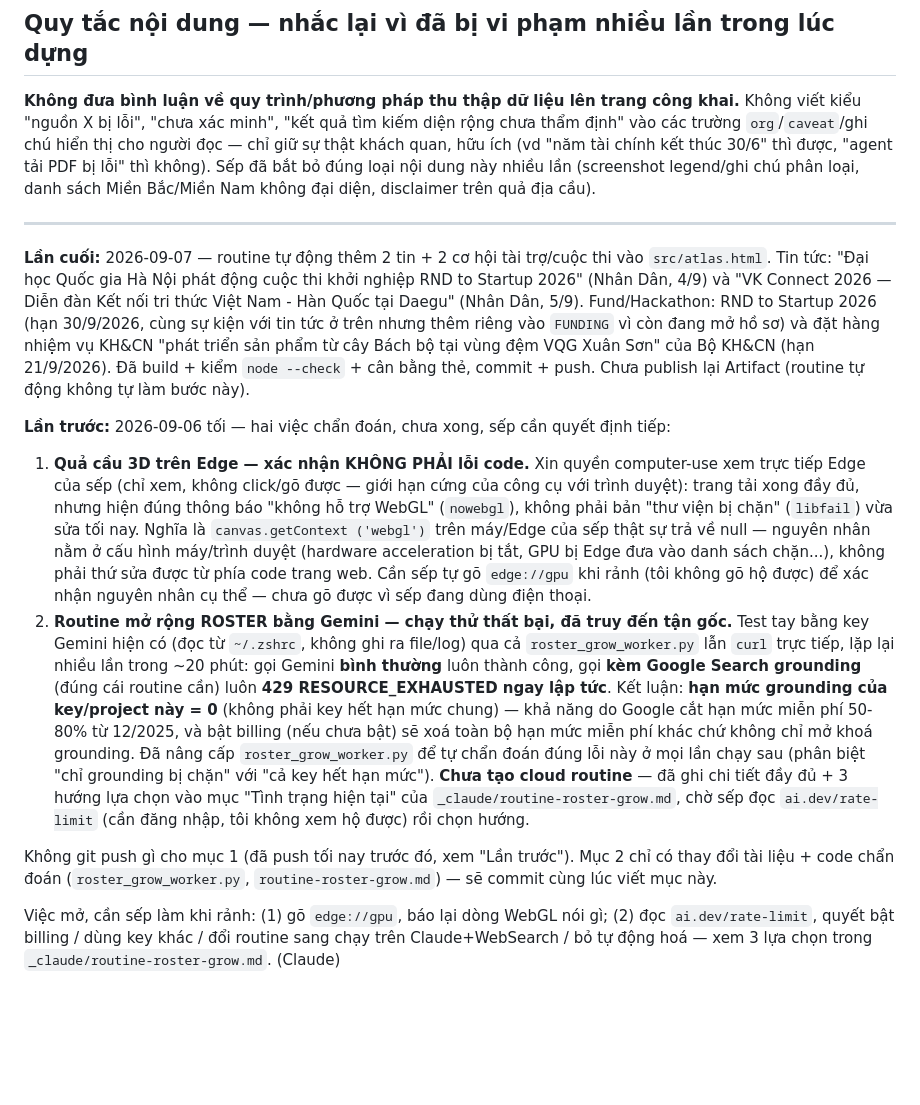
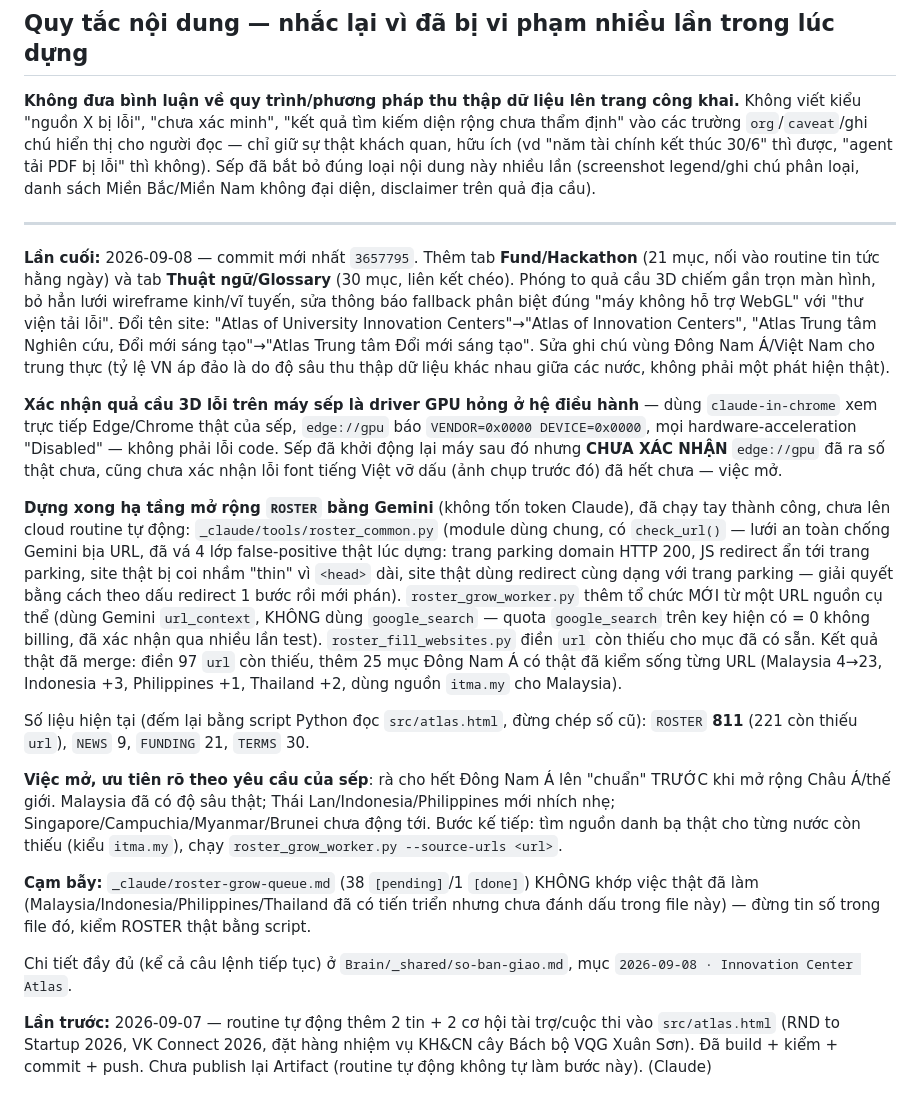
Before and after one commit to buitienson/innovation-center-atlas, a Markdown page: CLAUDE.md, the part around the change. Rendered like a GitHub page; blank space fills up the shorter version.

Commit message:
Handoff notes from prior session: update CLAUDE.md Lan cuoi section
Co-Authored-By: Claude Sonnet 5 <noreply@anthropic.com>

```diff
--- a/CLAUDE.md
+++ b/CLAUDE.md
@@ -53,49 +53,50 @@ Sếp đã bắt bỏ đúng loại nội dung này nhiều lần (screenshot le
 sách Miền Bắc/Miền Nam không đại diện, disclaimer trên quả địa cầu).
 
 ---
-**Lần cuối:** 2026-09-07 — routine tự động thêm 2 tin + 2 cơ hội tài trợ/cuộc thi vào
-`src/atlas.html`. Tin tức: "Đại học Quốc gia Hà Nội phát động cuộc thi khởi nghiệp RND to
-Startup 2026" (Nhân Dân, 4/9) và "VK Connect 2026 — Diễn đàn Kết nối tri thức Việt Nam - Hàn
-Quốc tại Daegu" (Nhân Dân, 5/9). Fund/Hackathon: RND to Startup 2026 (hạn 30/9/2026, cùng
-sự kiện với tin tức ở trên nhưng thêm riêng vào `FUNDING` vì còn đang mở hồ sơ) và đặt hàng
-nhiệm vụ KH&CN "phát triển sản phẩm từ cây Bách bộ tại vùng đệm VQG Xuân Sơn" của Bộ KH&CN
-(hạn 21/9/2026). Đã build + kiểm `node --check` + cân bằng thẻ, commit + push. Chưa publish
-lại Artifact (routine tự động không tự làm bước này).
+**Lần cuối:** 2026-09-08 — commit mới nhất `3657795`. Thêm tab **Fund/Hackathon** (21 mục,
+nối vào routine tin tức hằng ngày) và tab **Thuật ngữ/Glossary** (30 mục, liên kết chéo).
+Phóng to quả cầu 3D chiếm gần trọn màn hình, bỏ hẳn lưới wireframe kinh/vĩ tuyến, sửa thông
+báo fallback phân biệt đúng "máy không hỗ trợ WebGL" với "thư viện tải lỗi". Đổi tên site:
+"Atlas of University Innovation Centers"→"Atlas of Innovation Centers",
+"Atlas Trung tâm Nghiên cứu, Đổi mới sáng tạo"→"Atlas Trung tâm Đổi mới sáng tạo". Sửa ghi
+chú vùng Đông Nam Á/Việt Nam cho trung thực (tỷ lệ VN áp đảo là do độ sâu thu thập dữ liệu
+khác nhau giữa các nước, không phải một phát hiện thật).
 
-**Lần trước:** 2026-09-06 tối — hai việc chẩn đoán, chưa xong, sếp cần quyết định tiếp:
+**Xác nhận quả cầu 3D lỗi trên máy sếp là driver GPU hỏng ở hệ điều hành** — dùng
+`claude-in-chrome` xem trực tiếp Edge/Chrome thật của sếp, `edge://gpu` báo
+`VENDOR=0x0000 DEVICE=0x0000`, mọi hardware-acceleration "Disabled" — không phải lỗi code.
+Sếp đã khởi động lại máy sau đó nhưng **CHƯA XÁC NHẬN** `edge://gpu` đã ra số thật chưa, cũng
+chưa xác nhận lỗi font tiếng Việt vỡ dấu (ảnh chụp trước đó) đã hết chưa — việc mở.
 
-1. **Quả cầu 3D trên Edge — xác nhận KHÔNG PHẢI lỗi code.** Xin quyền
-   computer-use xem trực tiếp Edge của sếp (chỉ xem, không click/gõ được —
-   giới hạn cứng của công cụ với trình duyệt): trang tải xong đầy đủ, nhưng
-   hiện đúng thông báo "không hỗ trợ WebGL" (`nowebgl`), không phải bản "thư
-   viện bị chặn" (`libfail`) vừa sửa tối nay. Nghĩa là `canvas.getContext
-   ('webgl')` trên máy/Edge của sếp thật sự trả về null — nguyên nhân nằm ở
-   cấu hình máy/trình duyệt (hardware acceleration bị tắt, GPU bị Edge đưa
-   vào danh sách chặn...), không phải thứ sửa được từ phía code trang web.
-   Cần sếp tự gõ `edge://gpu` khi rảnh (tôi không gõ hộ được) để xác nhận
-   nguyên nhân cụ thể — chưa gõ được vì sếp đang dùng điện thoại.
-2. **Routine mở rộng ROSTER bằng Gemini — chạy thử thất bại, đã truy đến tận
-   gốc.** Test tay bằng key Gemini hiện có (đọc từ `~/.zshrc`, không ghi ra
-   file/log) qua cả `roster_grow_worker.py` lẫn `curl` trực tiếp, lặp lại
-   nhiều lần trong ~20 phút: gọi Gemini **bình thường** luôn thành công, gọi
-   **kèm Google Search grounding** (đúng cái routine cần) luôn **429
-   RESOURCE_EXHAUSTED ngay lập tức**. Kết luận: **hạn mức grounding của
-   key/project này = 0** (không phải key hết hạn mức chung) — khả năng do
-   Google cắt hạn mức miễn phí 50-80% từ 12/2025, và bật billing (nếu chưa
-   bật) sẽ xoá toàn bộ hạn mức miễn phí khác chứ không chỉ mở khoá grounding.
-   Đã nâng cấp `roster_grow_worker.py` để tự chẩn đoán đúng lỗi này ở mọi lần
-   chạy sau (phân biệt "chỉ grounding bị chặn" với "cả key hết hạn mức").
-   **Chưa tạo cloud routine** — đã ghi chi tiết đầy đủ + 3 hướng lựa chọn vào
-   mục "Tình trạng hiện tại" của `_claude/routine-roster-grow.md`, chờ sếp
-   đọc `ai.dev/rate-limit` (cần đăng nhập, tôi không xem hộ được) rồi chọn
-   hướng.
+**Dựng xong hạ tầng mở rộng `ROSTER` bằng Gemini** (không tốn token Claude), đã chạy tay
+thành công, chưa lên cloud routine tự động: `_claude/tools/roster_common.py` (module dùng
+chung, có `check_url()` — lưới an toàn chống Gemini bịa URL, đã vá 4 lớp false-positive thật
+lúc dựng: trang parking domain HTTP 200, JS redirect ẩn tới trang parking, site thật bị coi
+nhầm "thin" vì `<head>` dài, site thật dùng redirect cùng dạng với trang parking — giải quyết
+bằng cách theo dấu redirect 1 bước rồi mới phán). `roster_grow_worker.py` thêm tổ chức MỚI từ
+một URL nguồn cụ thể (dùng Gemini `url_context`, KHÔNG dùng `google_search` — quota
+`google_search` trên key hiện có = 0 không billing, đã xác nhận qua nhiều lần test).
+`roster_fill_websites.py` điền `url` còn thiếu cho mục đã có sẵn. Kết quả thật đã merge:
+điền 97 `url` còn thiếu, thêm 25 mục Đông Nam Á có thật đã kiểm sống từng URL (Malaysia
+4→23, Indonesia +3, Philippines +1, Thailand +2, dùng nguồn `itma.my` cho Malaysia).
 
-Không git push gì cho mục 1 (đã push tối nay trước đó, xem "Lần trước"). Mục
-2 chỉ có thay đổi tài liệu + code chẩn đoán (`roster_grow_worker.py`,
-`routine-roster-grow.md`) — sẽ commit cùng lúc viết mục này.
+Số liệu hiện tại (đếm lại bằng script Python đọc `src/atlas.html`, đừng chép số cũ):
+`ROSTER` **811** (221 còn thiếu `url`), `NEWS` 9, `FUNDING` 21, `TERMS` 30.
 
-Việc mở, cần sếp làm khi rảnh: (1) gõ `edge://gpu`, báo lại dòng WebGL nói gì;
-(2) đọc `ai.dev/rate-limit`, quyết bật billing / dùng key khác / đổi routine
-sang chạy trên Claude+WebSearch / bỏ tự động hoá — xem 3 lựa chọn trong
-`_claude/routine-roster-grow.md`.
+**Việc mở, ưu tiên rõ theo yêu cầu của sếp**: rà cho hết Đông Nam Á lên "chuẩn" TRƯỚC khi mở
+rộng Châu Á/thế giới. Malaysia đã có độ sâu thật; Thái Lan/Indonesia/Philippines mới nhích
+nhẹ; Singapore/Campuchia/Myanmar/Brunei chưa động tới. Bước kế tiếp: tìm nguồn danh bạ thật
+cho từng nước còn thiếu (kiểu `itma.my`), chạy `roster_grow_worker.py --source-urls <url>`.
+
+**Cạm bẫy:** `_claude/roster-grow-queue.md` (38 `[pending]`/1 `[done]`) KHÔNG khớp việc thật
+đã làm (Malaysia/Indonesia/Philippines/Thailand đã có tiến triển nhưng chưa đánh dấu trong
+file này) — đừng tin số trong file đó, kiểm ROSTER thật bằng script.
+
+Chi tiết đầy đủ (kể cả câu lệnh tiếp tục) ở `Brain/_shared/so-ban-giao.md`, mục
+`2026-09-08 · Innovation Center Atlas`.
+
+**Lần trước:** 2026-09-07 — routine tự động thêm 2 tin + 2 cơ hội tài trợ/cuộc thi vào
+`src/atlas.html` (RND to Startup 2026, VK Connect 2026, đặt hàng nhiệm vụ KH&CN cây Bách bộ
+VQG Xuân Sơn). Đã build + kiểm + commit + push. Chưa publish lại Artifact (routine tự động
+không tự làm bước này).
 (Claude)
```
